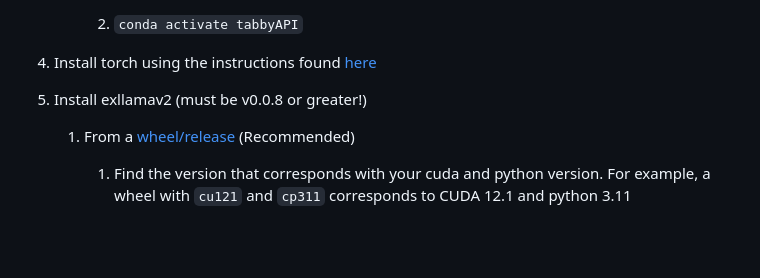
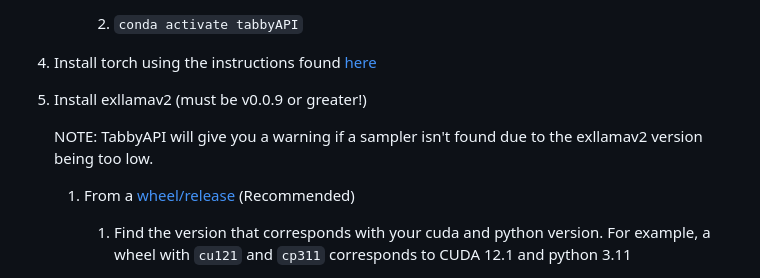
Before and after one commit to theroyallab/tabbyAPI, a Markdown page: README.md, the part around the change. GitHub-like rendering; blank space fills up the shorter version.

Commit message:
Update README
Signed-off-by: kingbri <bdashore3@proton.me>

```diff
--- a/README.md
+++ b/README.md
@@ -44,7 +44,9 @@ NOTE: For Flash Attention 2 to work on Windows, CUDA 12.1 **must** be installed!
 
 4. Install torch using the instructions found [here](https://pytorch.org/get-started/locally/)
 
-5. Install exllamav2 (must be v0.0.8 or greater!)
+5. Install exllamav2 (must be v0.0.9 or greater!)
+
+   NOTE: TabbyAPI will give you a warning if a sampler isn't found due to the exllamav2 version being too low.
 
    1. From a [wheel/release](https://github.com/turboderp/exllamav2#method-2-install-from-release-with-prebuilt-extension) (Recommended)
 
```
